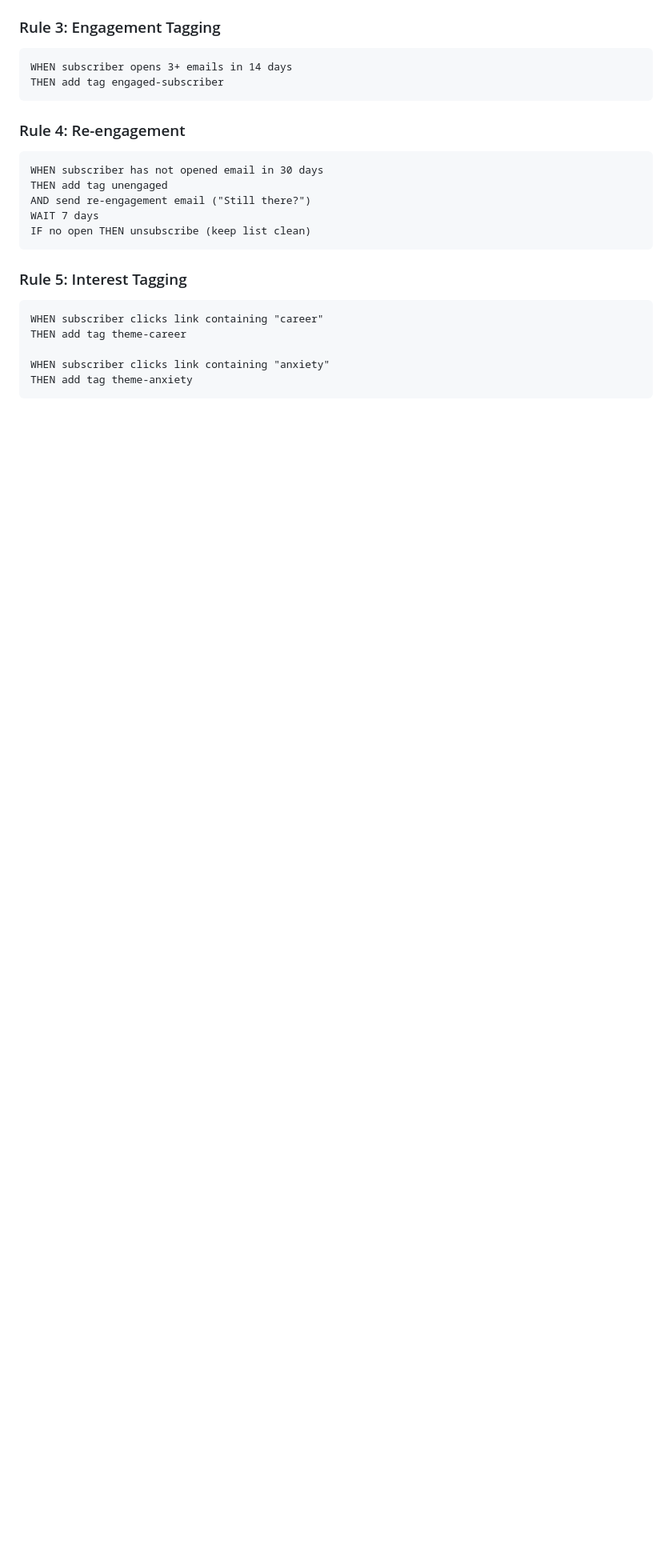
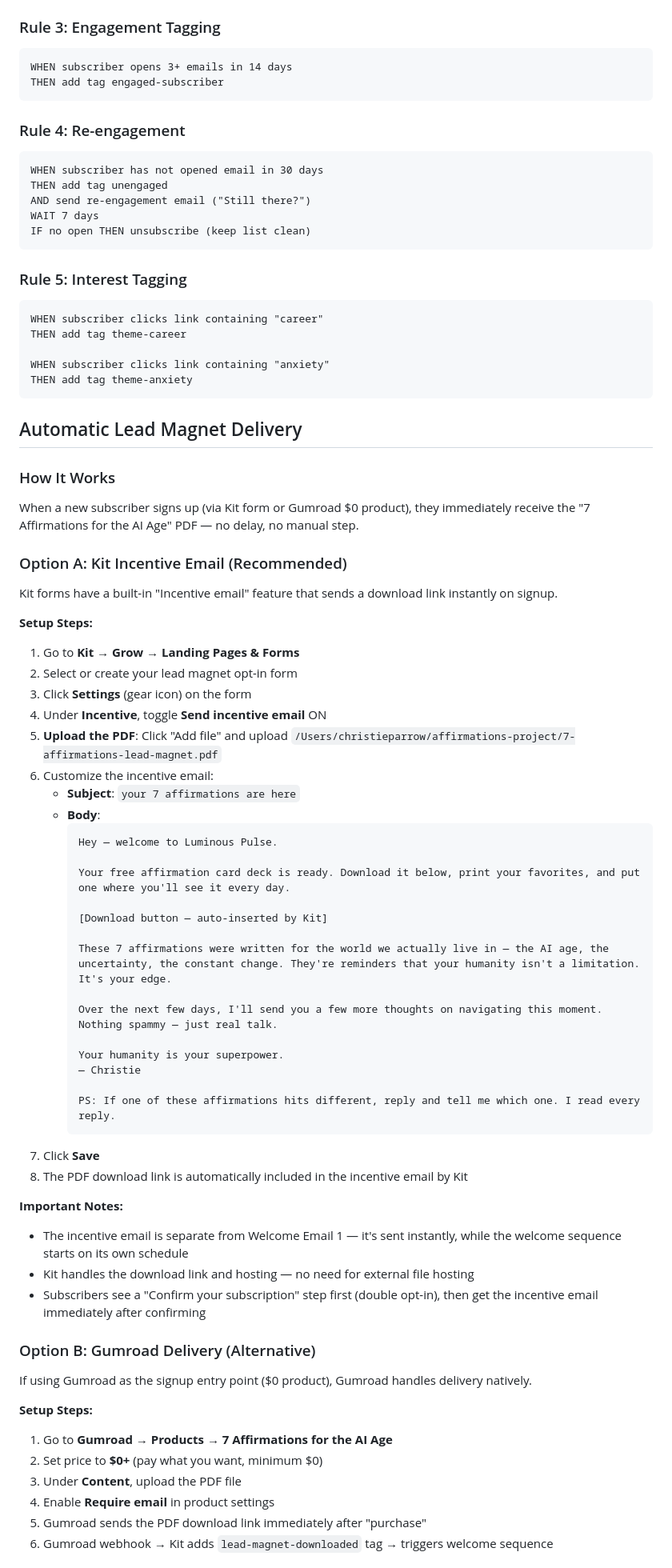
Before and after one commit to Crittie/luminous-pulse, a Markdown page: .claude/commands/email-marketing.md, the part around one of its changes. Shown at 80% size. Drawn GitHub-style; blank space fills up the shorter version.

Commit message:
feat: add automatic lead magnet PDF delivery to email-marketing skill
Adds detailed setup instructions for auto-delivering the free "7
Affirmations for the AI Age" PDF to new subscribers via Kit incentive
email and Gumroad $0 product delivery, including testing checklist.

````diff
--- a/.claude/commands/email-marketing.md
+++ b/.claude/commands/email-marketing.md
@@ -143,3 +143,55 @@ WHEN subscriber clicks link containing "anxiety"
 THEN add tag theme-anxiety
 ```
 
+## Automatic Lead Magnet Delivery
+
+### How It Works
+When a new subscriber signs up (via Kit form or Gumroad $0 product), they immediately receive the "7 Affirmations for the AI Age" PDF — no delay, no manual step.
+
+### Option A: Kit Incentive Email (Recommended)
+Kit forms have a built-in "Incentive email" feature that sends a download link instantly on signup.
+
+**Setup Steps:**
+1. Go to **Kit → Grow → Landing Pages & Forms**
+2. Select or create your lead magnet opt-in form
+3. Click **Settings** (gear icon) on the form
+4. Under **Incentive**, toggle **Send incentive email** ON
+5. **Upload the PDF**: Click "Add file" and upload `/Users/christieparrow/affirmations-project/7-affirmations-lead-magnet.pdf`
+6. Customize the incentive email:
+   - **Subject**: `your 7 affirmations are here`
+   - **Body**:
+     ```
+     Hey — welcome to Luminous Pulse.
+
+     Your free affirmation card deck is ready. Download it below, print your favorites, and put one where you'll see it every day.
+
+     [Download button — auto-inserted by Kit]
+
+     These 7 affirmations were written for the world we actually live in — the AI age, the uncertainty, the constant change. They're reminders that your humanity isn't a limitation. It's your edge.
+
+     Over the next few days, I'll send you a few more thoughts on navigating this moment. Nothing spammy — just real talk.
+
+     Your humanity is your superpower.
+     — Christie
+
+     PS: If one of these affirmations hits different, reply and tell me which one. I read every reply.
+     ```
+7. Click **Save**
+8. The PDF download link is automatically included in the incentive email by Kit
+
+**Important Notes:**
+- The incentive email is separate from Welcome Email 1 — it's sent instantly, while the welcome sequence starts on its own schedule
+- Kit handles the download link and hosting — no need for external file hosting
+- Subscribers see a "Confirm your subscription" step first (double opt-in), then get the incentive email immediately after confirming
+
+### Option B: Gumroad Delivery (Alternative)
+If using Gumroad as the signup entry point ($0 product), Gumroad handles delivery natively.
+
+**Setup Steps:**
+1. Go to **Gumroad → Products → 7 Affirmations for the AI Age**
+2. Set price to **$0+** (pay what you want, minimum $0)
+3. Under **Content**, upload the PDF file
+4. Enable **Require email** in product settings
+5. Gumroad sends the PDF download link immediately after "purchase"
+6. Gumroad webhook → Kit adds `lead-magnet-downloaded` tag → triggers welcome sequence
+
````
Also changed, not shown: other parts of .claude/commands/email-marketing.md (+16 -0 lines).
